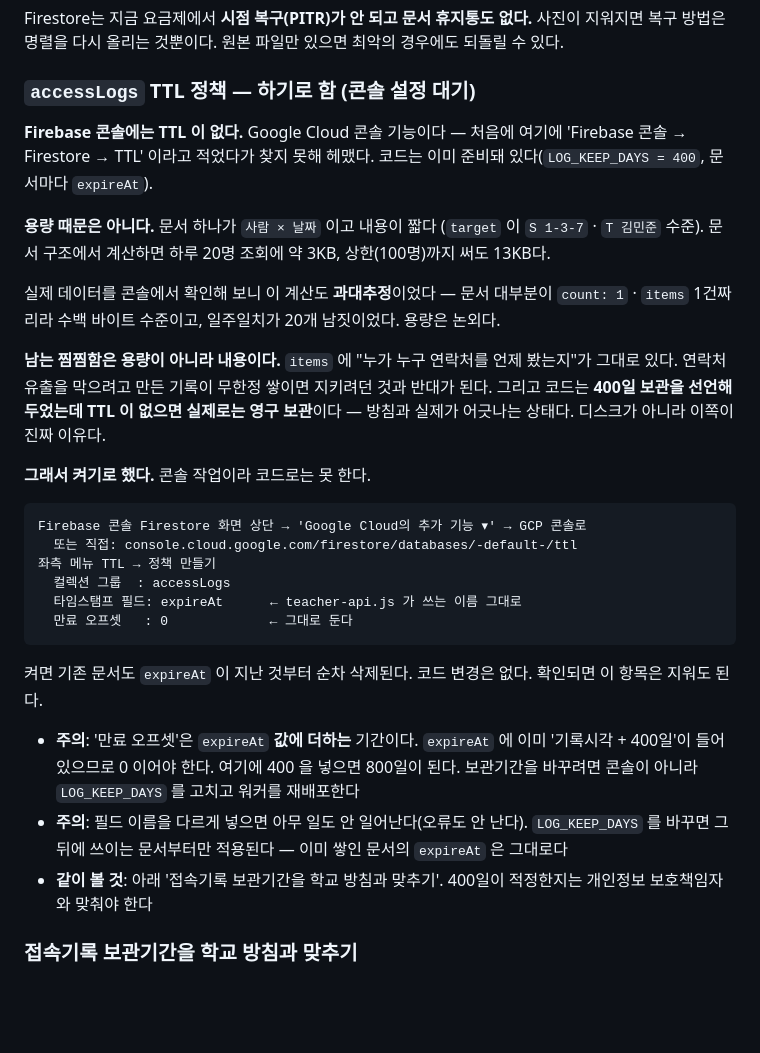
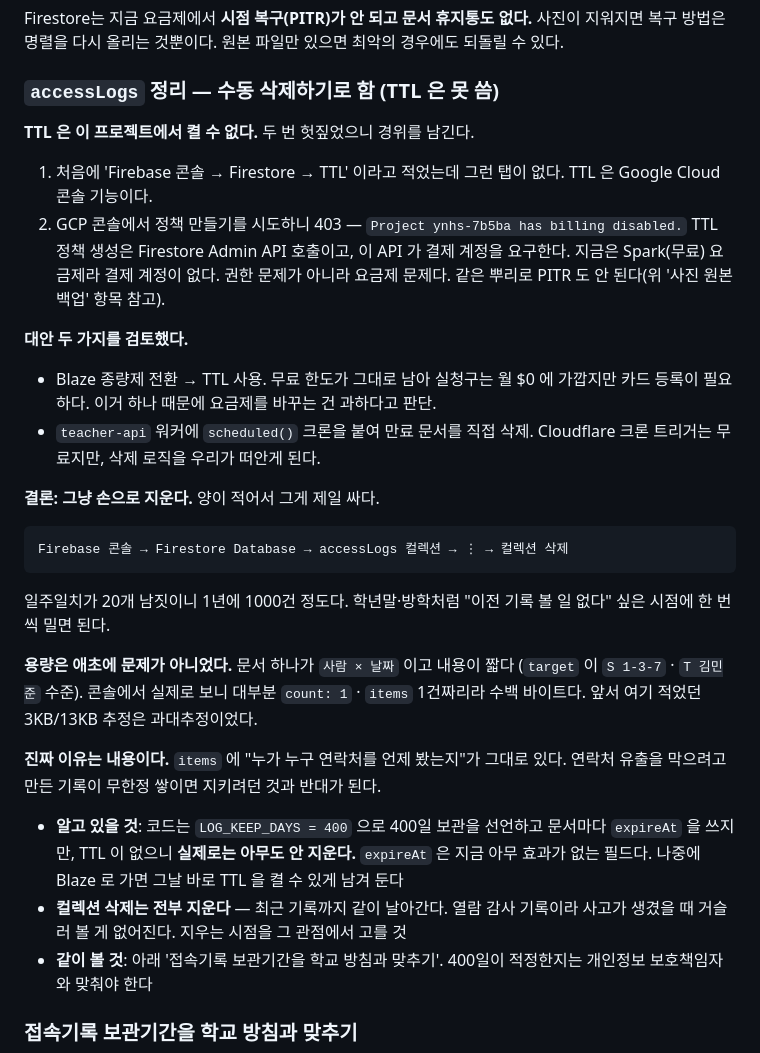
Before and after one commit to KyunghwanP/test, a Markdown page: BACKLOG.md, the part around the change. GitHub-like rendering; blank space fills up the shorter version.

Commit message:
백로그: accessLogs 는 TTL 대신 수동 삭제로 (#203)
TTL 정책 생성이 403 으로 막혔다 — Project has billing disabled.
Firestore Admin API 가 결제 계정을 요구하는데 지금은 Spark 요금제다.
권한이 아니라 요금제 문제이고, PITR 이 안 되는 것과 같은 뿌리다.

Blaze 전환(카드 등록)과 워커 크론 삭제를 검토했으나, 양이 적어서
손으로 지우는 편이 싸다고 판단했다. 일주일치 20건 수준.

expireAt 은 지금 효과 없는 필드가 됐다는 점, 컬렉션 삭제는 최근
감사 기록까지 같이 지운다는 점을 주의로 남긴다.


Claude-Session: https://claude.ai/code/session_01Arkuqxz55M6KgDY9xKRmww

Co-authored-by: Claude <noreply@anthropic.com>

```diff
--- a/BACKLOG.md
+++ b/BACKLOG.md
@@ -500,43 +500,46 @@ Firestore는 지금 요금제에서 **시점 복구(PITR)가 안 되고 문서
 사진이 지워지면 복구 방법은 명렬을 다시 올리는 것뿐이다. 원본 파일만 있으면
 최악의 경우에도 되돌릴 수 있다.
 
-### `accessLogs` TTL 정책 — **하기로 함 (콘솔 설정 대기)**
+### `accessLogs` 정리 — **수동 삭제하기로 함 (TTL 은 못 씀)**
 
-**Firebase 콘솔에는 TTL 이 없다.** Google Cloud 콘솔 기능이다 — 처음에 여기에
-'Firebase 콘솔 → Firestore → TTL' 이라고 적었다가 찾지 못해 헤맸다.
-코드는 이미 준비돼 있다(`LOG_KEEP_DAYS = 400`, 문서마다 `expireAt`).
+**TTL 은 이 프로젝트에서 켤 수 없다.** 두 번 헛짚었으니 경위를 남긴다.
 
-**용량 때문은 아니다.** 문서 하나가 `사람 × 날짜` 이고 내용이 짧다
-(`target` 이 `S 1-3-7` · `T 김민준` 수준). 문서 구조에서 계산하면 하루 20명 조회에
-약 3KB, 상한(100명)까지 써도 13KB다.
+1. 처음에 'Firebase 콘솔 → Firestore → TTL' 이라고 적었는데 그런 탭이 없다.
+   TTL 은 Google Cloud 콘솔 기능이다.
+2. GCP 콘솔에서 정책 만들기를 시도하니 403 —
+   `Project ynhs-7b5ba has billing disabled.`
+   TTL 정책 생성은 Firestore Admin API 호출이고, 이 API 가 결제 계정을 요구한다.
+   지금은 Spark(무료) 요금제라 결제 계정이 없다. 권한 문제가 아니라 요금제 문제다.
+   같은 뿌리로 PITR 도 안 된다(위 '사진 원본 백업' 항목 참고).
 
-실제 데이터를 콘솔에서 확인해 보니 이 계산도 **과대추정**이었다 — 문서 대부분이
-`count: 1` · `items` 1건짜리라 수백 바이트 수준이고, 일주일치가 20개 남짓이었다.
-용량은 논외다.
+**대안 두 가지를 검토했다.**
 
-**남는 찜찜함은 용량이 아니라 내용이다.** `items` 에 "누가 누구 연락처를 언제 봤는지"가
-그대로 있다. 연락처 유출을 막으려고 만든 기록이 무한정 쌓이면 지키려던 것과 반대가 된다.
-그리고 코드는 **400일 보관을 선언해 두었는데 TTL 이 없으면 실제로는 영구 보관**이다 —
-방침과 실제가 어긋나는 상태다. 디스크가 아니라 이쪽이 진짜 이유다.
+- Blaze 종량제 전환 → TTL 사용. 무료 한도가 그대로 남아 실청구는 월 $0 에 가깝지만
+  카드 등록이 필요하다. 이거 하나 때문에 요금제를 바꾸는 건 과하다고 판단.
+- `teacher-api` 워커에 `scheduled()` 크론을 붙여 만료 문서를 직접 삭제.
+  Cloudflare 크론 트리거는 무료지만, 삭제 로직을 우리가 떠안게 된다.
 
-**그래서 켜기로 했다.** 콘솔 작업이라 코드로는 못 한다.
+**결론: 그냥 손으로 지운다.** 양이 적어서 그게 제일 싸다.
 
-    Firebase 콘솔 Firestore 화면 상단 → 'Google Cloud의 추가 기능 ▾' → GCP 콘솔로
-      또는 직접: console.cloud.google.com/firestore/databases/-default-/ttl
-    좌측 메뉴 TTL → 정책 만들기
-      컬렉션 그룹  : accessLogs
-      타임스탬프 필드: expireAt      ← teacher-api.js 가 쓰는 이름 그대로
-      만료 오프셋   : 0             ← 그대로 둔다
+    Firebase 콘솔 → Firestore Database → accessLogs 컬렉션 → ⋮ → 컬렉션 삭제
 
-켜면 기존 문서도 `expireAt` 이 지난 것부터 순차 삭제된다. 코드 변경은 없다.
-확인되면 이 항목은 지워도 된다.
+일주일치가 20개 남짓이니 1년에 1000건 정도다. 학년말·방학처럼 "이전 기록 볼 일
+없다" 싶은 시점에 한 번씩 밀면 된다.
 
-- **주의**: '만료 오프셋'은 `expireAt` **값에 더하는** 기간이다. `expireAt` 에 이미
-  '기록시각 + 400일'이 들어 있으므로 0 이어야 한다. 여기에 400 을 넣으면 800일이 된다.
-  보관기간을 바꾸려면 콘솔이 아니라 `LOG_KEEP_DAYS` 를 고치고 워커를 재배포한다
-- **주의**: 필드 이름을 다르게 넣으면 아무 일도 안 일어난다(오류도 안 난다).
-  `LOG_KEEP_DAYS` 를 바꾸면 그 뒤에 쓰이는 문서부터만 적용된다 — 이미 쌓인
-  문서의 `expireAt` 은 그대로다
+**용량은 애초에 문제가 아니었다.** 문서 하나가 `사람 × 날짜` 이고 내용이 짧다
+(`target` 이 `S 1-3-7` · `T 김민준` 수준). 콘솔에서 실제로 보니 대부분
+`count: 1` · `items` 1건짜리라 수백 바이트다. 앞서 여기 적었던 3KB/13KB 추정은
+과대추정이었다.
+
+**진짜 이유는 내용이다.** `items` 에 "누가 누구 연락처를 언제 봤는지"가 그대로 있다.
+연락처 유출을 막으려고 만든 기록이 무한정 쌓이면 지키려던 것과 반대가 된다.
+
+- **알고 있을 것**: 코드는 `LOG_KEEP_DAYS = 400` 으로 400일 보관을 선언하고 문서마다
+  `expireAt` 을 쓰지만, TTL 이 없으니 **실제로는 아무도 안 지운다.** `expireAt` 은
+  지금 아무 효과가 없는 필드다. 나중에 Blaze 로 가면 그날 바로 TTL 을 켤 수 있게
+  남겨 둔다
+- **컬렉션 삭제는 전부 지운다** — 최근 기록까지 같이 날아간다. 열람 감사 기록이라
+  사고가 생겼을 때 거슬러 볼 게 없어진다. 지우는 시점을 그 관점에서 고를 것
 - **같이 볼 것**: 아래 '접속기록 보관기간을 학교 방침과 맞추기'. 400일이
   적정한지는 개인정보 보호책임자와 맞춰야 한다
 
```
